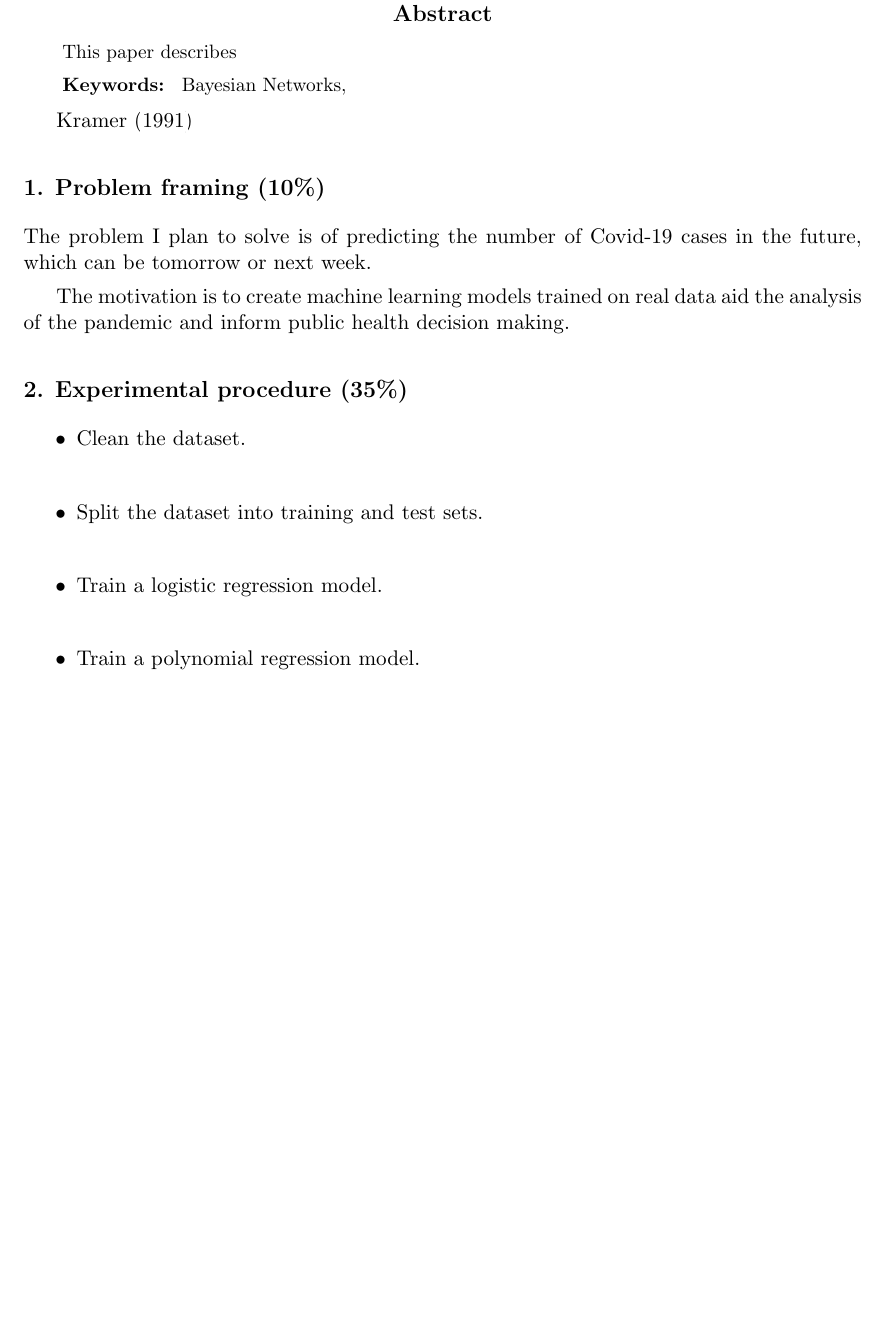
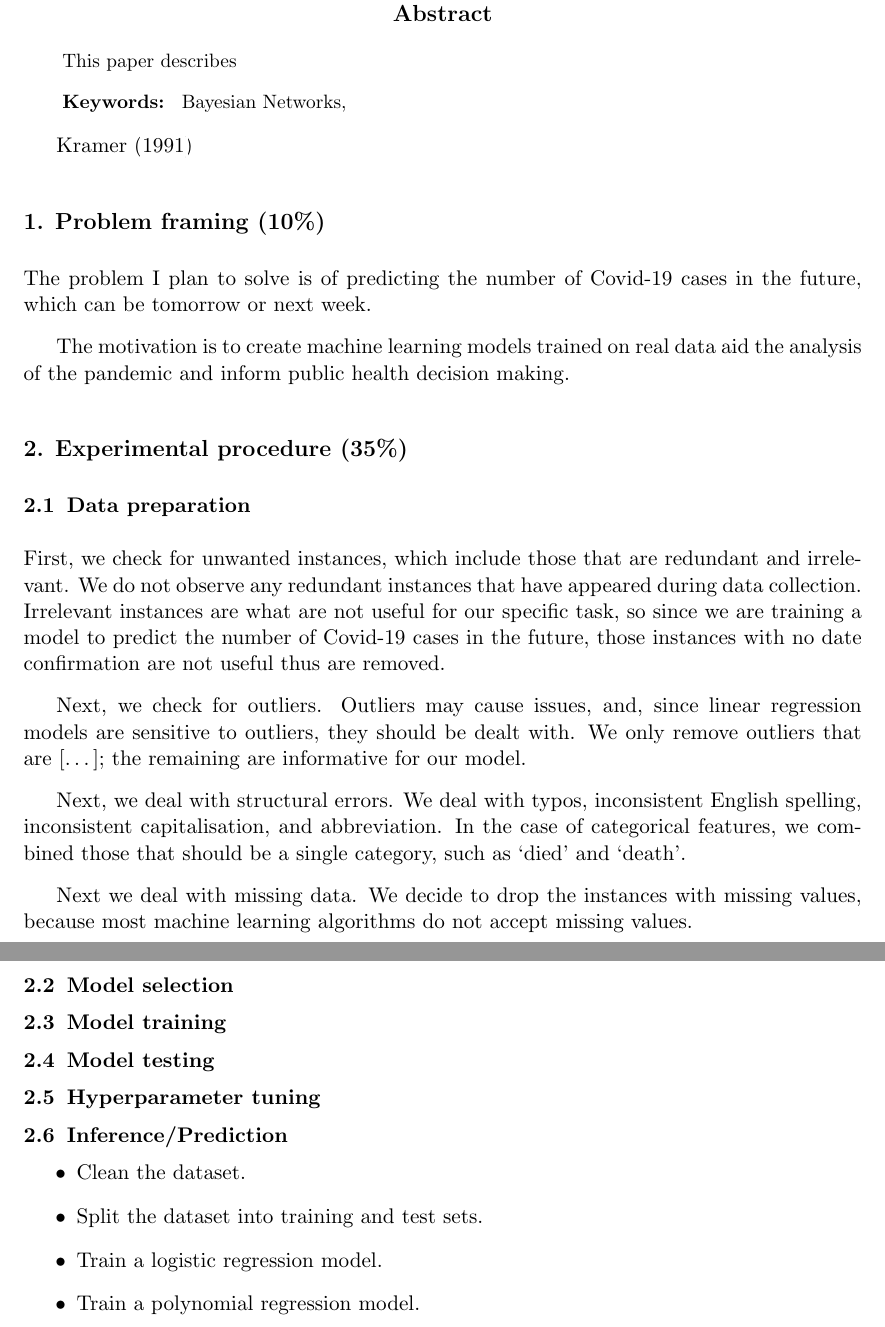
Before and after one commit to mattchap2/machine-learning, a LaTeX paper (Scientific Report/scientific-report.tex): part of page 1 of 2 before the commit and two parts of pages 1 and 2 of 2 after it, the two joined at a grey line, cut so that both start at the same text, the shorter picture padded with empty space. Compiled offline with pdfLaTeX.

Commit message:
Create 'Data preparation' subsection in report

```diff
--- a/Scientific Report/scientific-report.tex
+++ b/Scientific Report/scientific-report.tex
@@ -31,6 +31,20 @@ The problem I plan to solve is of predicting the number of Covid-19 cases in the
 The motivation is to create machine learning models trained on real data aid the analysis of the pandemic and inform public health decision making.
 
 \section{Experimental procedure (35\%)}
+\subsection{Data preparation}
+First, we check for unwanted instances, which include those that are redundant and irrelevant. We do not observe any redundant instances that have appeared during data collection. Irrelevant instances are what are not useful for our specific task, so since we are training a model to predict the number of Covid-19 cases in the future, those instances with no date confirmation are not useful thus are removed.
+
+Next, we check for outliers. Outliers may cause issues, and, since linear regression models are sensitive to outliers, they should be dealt with. We only remove outliers that are [\dots]; the remaining are informative for our model.
+
+Next, we deal with structural errors. We deal with typos, inconsistent English spelling, inconsistent capitalisation, and abbreviation. In the case of categorical features, we combined those that should be a single category, such as `died' and `death'.
+
+Next we deal with missing data. We decide to drop the instances with missing values, because most machine learning algorithms do not accept missing values.
+
+\subsection{Model selection}
+\subsection{Model training}
+\subsection{Model testing}
+\subsection{Hyperparameter tuning}
+\subsection{Inference/Prediction}
 \begin{itemize}
     \item Clean the dataset.
     \item Split the dataset into training and test sets.
```
Also changed, not shown: Scientific Report/scientific-report.pdf.
